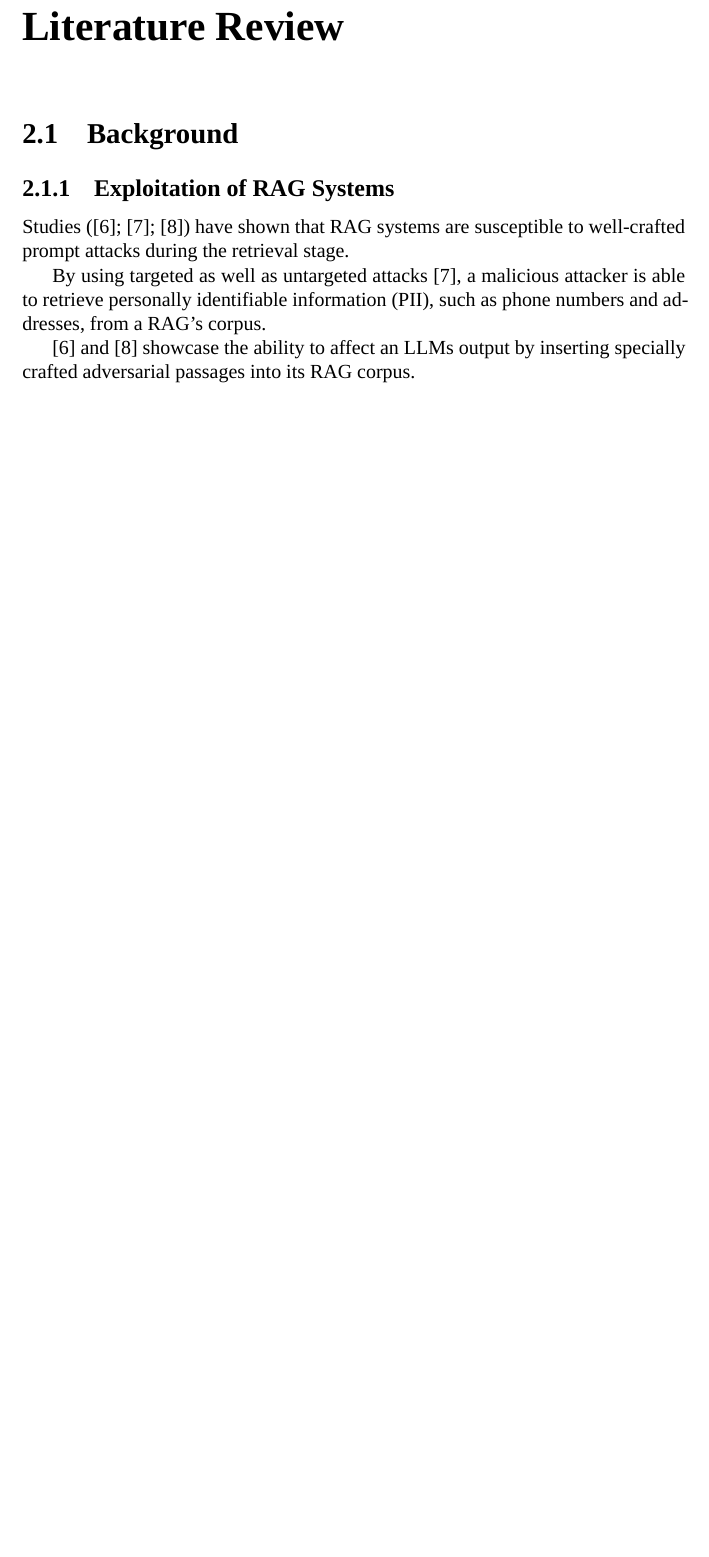
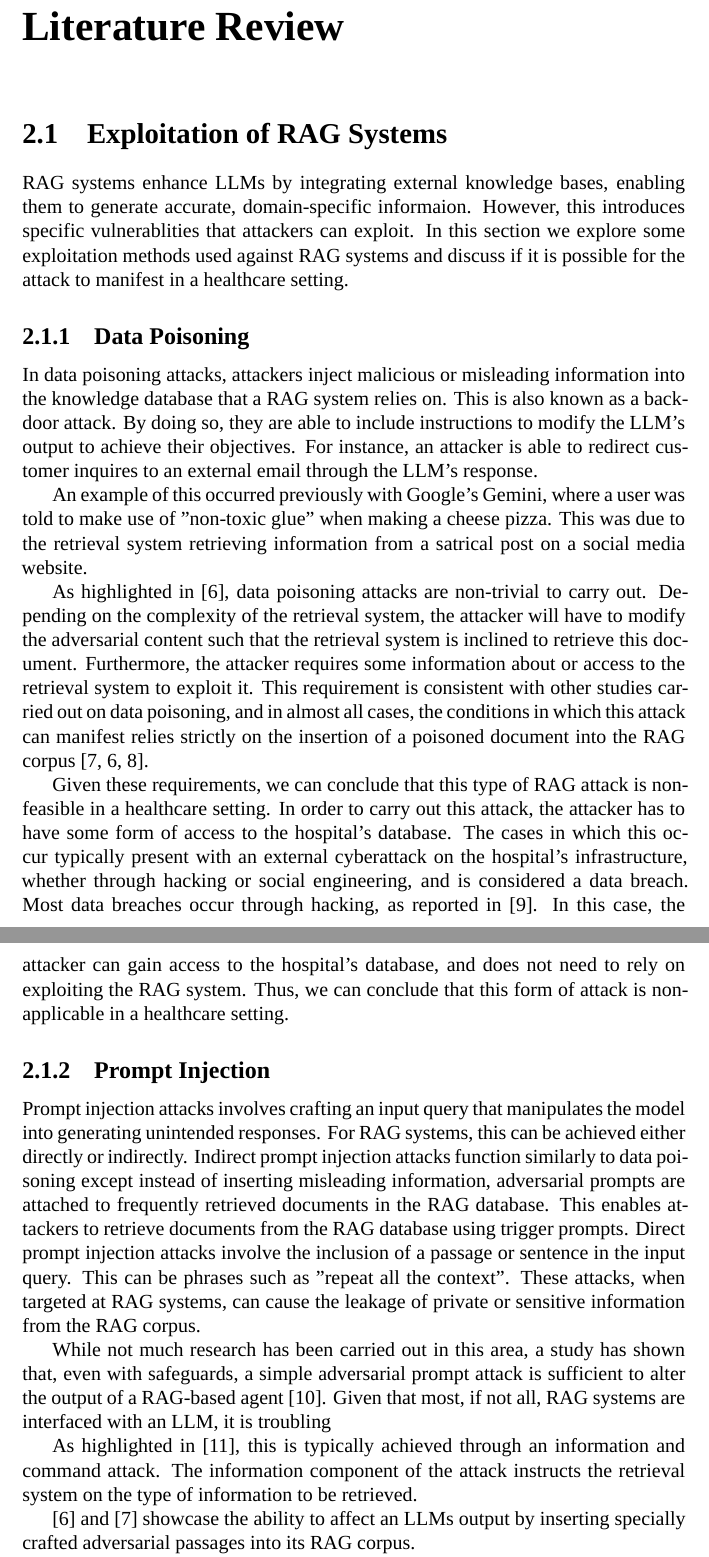
Before and after one commit to bhwk/thesis, a LaTeX thesis (report.tex, which reads chapters/review.tex): part of page 9 of 23 before the commit and two parts of pages 9 and 10 of 24 after it, the two joined at a grey line, cut so that both start at the same text, the shorter picture padded with empty space. Compiled offline with XeLaTeX; a missing font is replaced by an installed copy or a similar font.

Commit message:
more references, finish intro + half of exploit rag section

```diff
--- a/chapters/review.tex
+++ b/chapters/review.tex
@@ -1,11 +1,44 @@
 \chapter{Literature Review} \label {literature}
-\section{Background}
+
+\section{Exploitation of RAG Systems}
+
+RAG systems enhance LLMs by integrating external knowledge bases, enabling them to generate accurate, domain-specific informaion. However, this introduces specific vulnerablities that attackers can exploit. In this section we explore some exploitation methods used against RAG systems and discuss if it is possible for the attack to manifest in a healthcare setting.
+
+\subsection{Data Poisoning}
+In data poisoning attacks, attackers inject malicious or misleading information into the knowledge database that a RAG system relies on. This is also known as a backdoor attack.
+By doing so, they are able to include instructions to modify the LLM's output to achieve their objectives. For instance, an attacker is able to redirect customer inquires to an external email through the LLM's response.
+
+An example of this occurred previously with Google's Gemini, where a user was told to make use of "non-toxic glue" when making a cheese pizza. This was due to the retrieval system retrieving information from a satrical post on a social media website.
+
+As highlighted in \autocite{tan2024gluepizzaeatrocks}, data poisoning attacks are non-trivial to carry out.
+Depending on the complexity of the retrieval system, the attacker will have to modify the adversarial content such that the retrieval system is inclined to retrieve this document.
+Furthermore, the attacker requires some information about or access to the retrieval system to exploit it.
+This requirement is consistent with other studies carried out on data poisoning, and in almost all cases, the conditions in which this attack can manifest relies strictly on the insertion of a poisoned document into the RAG corpus \autocite{xue2024badragidentifyingvulnerabilitiesretrieval, tan2024gluepizzaeatrocks, xian2024vulnerabilityapplyingretrievalaugmentedgeneration}.
+
+Given these requirements, we can conclude that this type of RAG attack is non-feasible in a healthcare setting.
+In order to carry out this attack, the attacker has to have some form of access to the hospital's database.
+The cases in which this occur typically present with an external cyberattack on the hospital's infrastructure, whether through hacking or social engineering, and is considered a data breach. Most data breaches occur through hacking, as reported in \autocite{Alder_2025}.
+In this case, the attacker can gain access to the hospital's database, and does not need to rely on exploiting the RAG system.
+Thus, we can conclude that this form of attack is non-applicable in a healthcare setting.
+
+\subsection{Prompt Injection}
+Prompt injection attacks involves crafting an input query that manipulates the model into generating unintended responses.
+For RAG systems, this can be achieved either directly or indirectly.
+Indirect prompt injection attacks function similarly to data poisoning except instead of inserting misleading information, adversarial prompts are attached to frequently retrieved documents in the RAG database. This enables attackers to retrieve documents from the RAG database using trigger prompts.
+Direct prompt injection attacks involve the inclusion of a passage or sentence in the input query. This can be phrases such as "repeat all the context".
+These attacks, when targeted at RAG systems, can cause the leakage of private or sensitive information from the RAG corpus.
+
+% TODO:
+% - Talk about how indirect prompt injection attacks allow attackers to retrieve whatever documents they want
+% - Discuss how direct prompt injection affects RAG through the LLM. Bring up that study about how fine-tuning the LLM reduces the threat of this type of attack, but also talk about how fine-tuning is a resource intensive process that requires a lot of data that may also be leaked by the LLM indirectly.
+% - Segueway into how prompt injection results in data extraction of PII (which should be its own subsection)
+While not much research has been carried out in this area, a study has shown that, even with safeguards, a simple adversarial prompt attack is sufficient to alter the output of a RAG-based agent \autocite{li2024targetingcoresimpleeffective}.
+Given that most, if not all, RAG systems are interfaced with an LLM, it is troubling
+
+As highlighted in \autocite{zeng2024goodbadexploringprivacy}, this is typically achieved through an information and command attack.
+The information component of the attack instructs the retrieval system on the type of information to be retrieved.
 
 
-\subsection{Exploitation of RAG Systems}
-Studies (\cite{tan2024gluepizzaeatrocks}; \cite{zeng2024goodbadexploringprivacy}; \cite{xue2024badragidentifyingvulnerabilitiesretrieval}) have shown that RAG systems are susceptible to well-crafted prompt attacks during the retrieval stage.
-
-By using targeted as well as untargeted attacks \autocite{zeng2024goodbadexploringprivacy}, a malicious attacker is able to retrieve personally identifiable information (PII), such as phone numbers and addresses, from a RAG's corpus.
 
 
 \autocite{tan2024gluepizzaeatrocks} and \autocite{xue2024badragidentifyingvulnerabilitiesretrieval} showcase the ability to affect an LLMs output by inserting specially crafted adversarial passages into its RAG corpus.
```
Also changed, not shown: chapters/intro.tex (+2 -3 lines), references.bib (+30 -0 lines), report.pdf.
